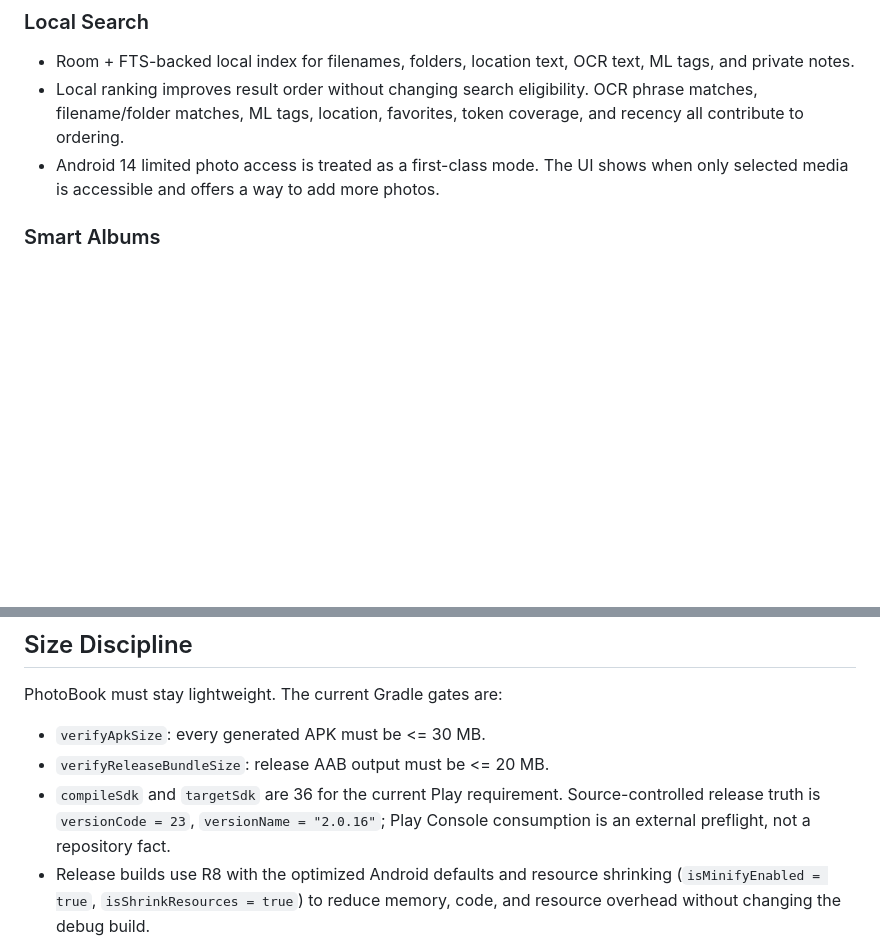
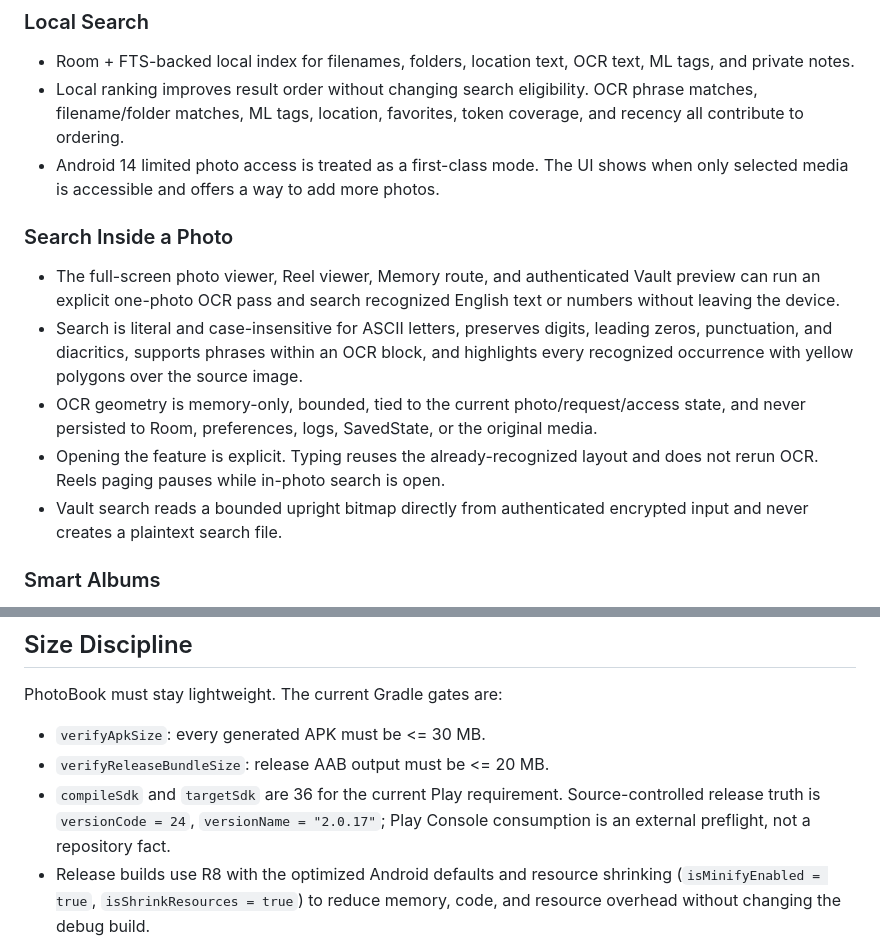
Before and after one commit to myProjectsRavi/photoBook, a Markdown page: README.md, 2 parts joined by grey strips. Rendered like a GitHub page; blank space fills up the shorter version.

Commit message:
Document offline search inside photo

```diff
--- a/README.md
+++ b/README.md
@@ -17,6 +17,14 @@ PhotoBook is a private, offline-first Android photo manager for fast local searc
 - Room + FTS-backed local index for filenames, folders, location text, OCR text, ML tags, and private notes.
 - Local ranking improves result order without changing search eligibility. OCR phrase matches, filename/folder matches, ML tags, location, favorites, token coverage, and recency all contribute to ordering.
 - Android 14 limited photo access is treated as a first-class mode. The UI shows when only selected media is accessible and offers a way to add more photos.
+
+### Search Inside a Photo
+
+- The full-screen photo viewer, Reel viewer, Memory route, and authenticated Vault preview can run an explicit one-photo OCR pass and search recognized English text or numbers without leaving the device.
+- Search is literal and case-insensitive for ASCII letters, preserves digits, leading zeros, punctuation, and diacritics, supports phrases within an OCR block, and highlights every recognized occurrence with yellow polygons over the source image.
+- OCR geometry is memory-only, bounded, tied to the current photo/request/access state, and never persisted to Room, preferences, logs, SavedState, or the original media.
+- Opening the feature is explicit. Typing reuses the already-recognized layout and does not rerun OCR. Reels paging pauses while in-photo search is open.
+- Vault search reads a bounded upright bitmap directly from authenticated encrypted input and never creates a plaintext search file.
 
 ### Smart Albums
 
@@ -74,7 +82,7 @@ PhotoBook must stay lightweight. The current Gradle gates are:
 
 - `verifyApkSize`: every generated APK must be <= 30 MB.
 - `verifyReleaseBundleSize`: release AAB output must be <= 20 MB.
-- `compileSdk` and `targetSdk` are 36 for the current Play requirement. Source-controlled release truth is `versionCode = 23`, `versionName = "2.0.16"`; Play Console consumption is an external preflight, not a repository fact.
+- `compileSdk` and `targetSdk` are 36 for the current Play requirement. Source-controlled release truth is `versionCode = 24`, `versionName = "2.0.17"`; Play Console consumption is an external preflight, not a repository fact.
 - Release builds use R8 with the optimized Android defaults and resource shrinking (`isMinifyEnabled = true`, `isShrinkResources = true`) to reduce memory, code, and resource overhead without changing the debug build.
 
 CI runs the same verification command used locally:
```
